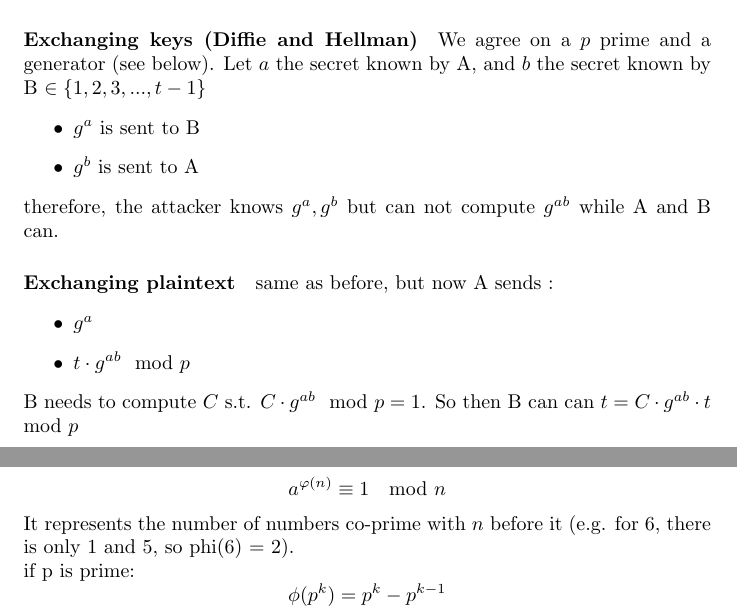
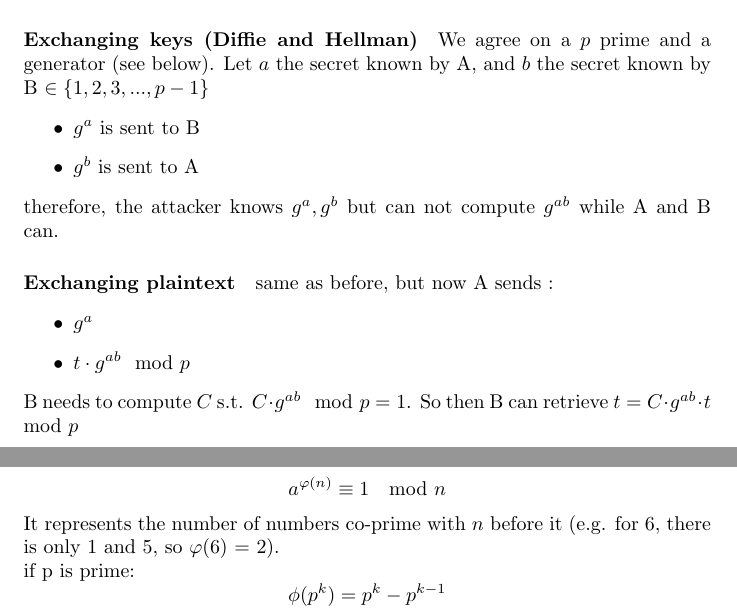
Before and after one commit to simon-epfl/notes-ba2-simon, a LaTeX document (aicc/cours.tex): two parts of pages 8 and 9 of 14, joined at a grey line, cut so that both start at the same text. Compiled offline with pdfLaTeX.

Commit message:
diffie and hellman: fix typos

```diff
--- a/aicc/cours.tex
+++ b/aicc/cours.tex
@@ -242,7 +242,7 @@ For regular sources:
 \paragraph{One-way function} ex. $ g \to g^a \mod{p} $. For reverse, it's a discrete logarithm problem to compute a such that $ g^a \mod p = A $
 
 \paragraph{Exchanging keys (Diffie and Hellman)} We agree on a $ p $ prime and a generator (see below).
-Let $ a $ the secret known by A, and $ b $ the secret known by  B $ \in \{ 1, 2, 3, ..., t-1 \} $
+Let $ a $ the secret known by A, and $ b $ the secret known by  B $ \in \{ 1, 2, 3, ..., p-1 \} $
 \begin{itemize}
     \item $ g^a $ is sent to B
     \item $ g^b $ is sent to A
@@ -255,7 +255,7 @@ therefore, the attacker knows $ g^a, g^b $ but can not compute $ g^{ab} $ while
     \item $ t \cdot {g^{ab} \mod p} $
 \end{itemize}
 B needs to compute $ C $ s.t. $ C \cdot g^{ab} \mod p = 1 $.
-So then B can can $ t = C \cdot g^{ab} \cdot t \mod p $
+So then B can retrieve $ t = C \cdot g^{ab} \cdot t \mod p $
 
 \newpage
 
@@ -281,7 +281,7 @@ if you can find $ y $ s.t. $ yxb = 1 $ then it implies $ a \equiv b \mod z$
 \[ \text{ Let } \varphi{(n)} = \prod_{i = 1}^{r} (p_i - 1)p_i^{k_i-1} \]
 According to Euler's theorem, \textbf{if a and n are relatively prime}:
 \[ a^{\varphi(n)} \equiv 1 \mod{n} \]
-It represents the number of numbers co-prime with $ n $ before it (e.g. for 6, there is only 1 and 5, so phi(6) = 2).\\
+It represents the number of numbers co-prime with $ n $ before it (e.g. for 6, there is only 1 and 5, so $\varphi(6)$ = 2).\\
 if p is prime:
 \[ \phi(p^k) = p^k - p^{k-1} \]
 if p and q are prime:
```
Also changed, not shown: aicc/cours.pdf.
